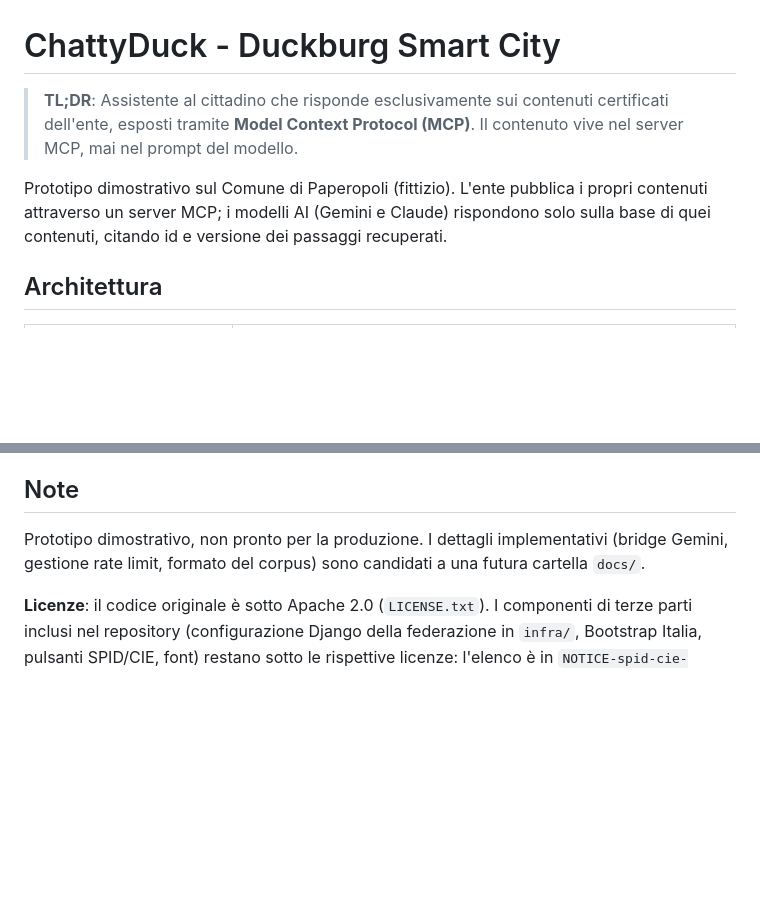
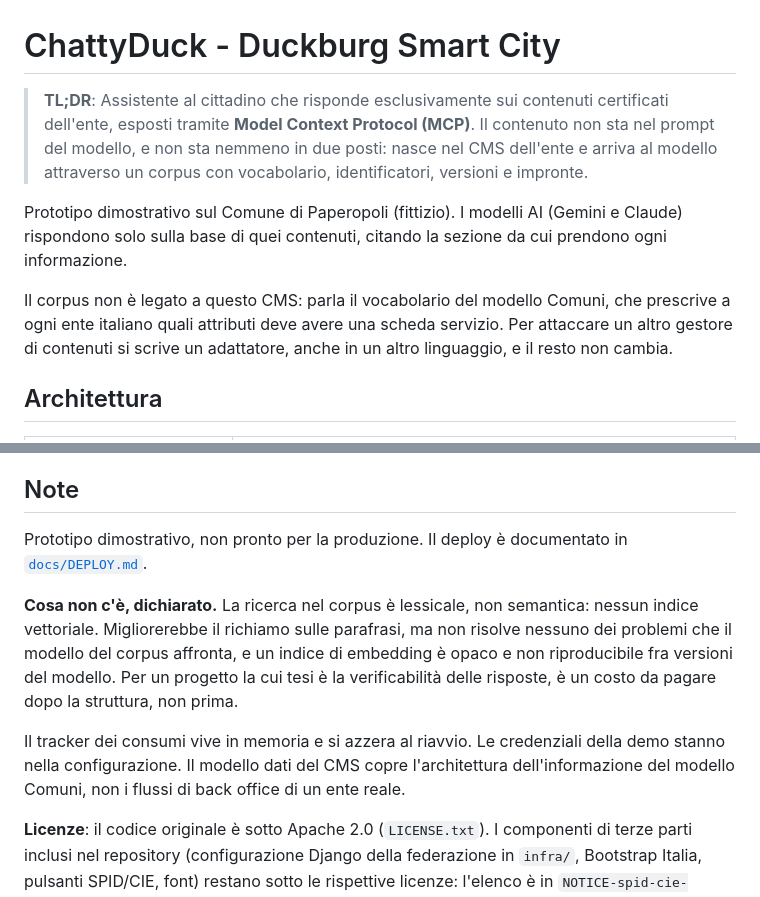
Before and after one commit to fderrigo/DuckburgSmartCity, a Markdown page: README.md, 2 parts joined by grey strips. GitHub-like rendering; blank space fills up the shorter version.

```diff
--- a/README.md
+++ b/README.md
@@ -1,8 +1,10 @@
 # ChattyDuck - Duckburg Smart City
 
-> **TL;DR**: Assistente al cittadino che risponde esclusivamente sui contenuti certificati dell'ente, esposti tramite **Model Context Protocol (MCP)**. Il contenuto vive nel server MCP, mai nel prompt del modello.
+> **TL;DR**: Assistente al cittadino che risponde esclusivamente sui contenuti certificati dell'ente, esposti tramite **Model Context Protocol (MCP)**. Il contenuto non sta nel prompt del modello, e non sta nemmeno in due posti: nasce nel CMS dell'ente e arriva al modello attraverso un corpus con vocabolario, identificatori, versioni e impronte.
 
-Prototipo dimostrativo sul Comune di Paperopoli (fittizio). L'ente pubblica i propri contenuti attraverso un server MCP; i modelli AI (Gemini e Claude) rispondono solo sulla base di quei contenuti, citando id e versione dei passaggi recuperati.
+Prototipo dimostrativo sul Comune di Paperopoli (fittizio). I modelli AI (Gemini e Claude) rispondono solo sulla base di quei contenuti, citando la sezione da cui prendono ogni informazione.
+
+Il corpus non è legato a questo CMS: parla il vocabolario del modello Comuni, che prescrive a ogni ente italiano quali attributi deve avere una scheda servizio. Per attaccare un altro gestore di contenuti si scrive un adattatore, anche in un altro linguaggio, e il resto non cambia.
 
 ## Architettura
 
@@ -316,6 +390,17 @@ La pagina "Deviazioni dichiarate" documenta i criteri che la demo non supera per
 
 ## Note
 
-Prototipo dimostrativo, non pronto per la produzione. I dettagli implementativi (bridge Gemini, gestione rate limit, formato del corpus) sono candidati a una futura cartella `docs/`.
+Prototipo dimostrativo, non pronto per la produzione. Il deploy è documentato in
+[`docs/DEPLOY.md`](docs/DEPLOY.md).
+
+**Cosa non c'è, dichiarato.** La ricerca nel corpus è lessicale, non semantica: nessun
+indice vettoriale. Migliorerebbe il richiamo sulle parafrasi, ma non risolve nessuno dei
+problemi che il modello del corpus affronta, e un indice di embedding è opaco e non
+riproducibile fra versioni del modello. Per un progetto la cui tesi è la verificabilità
+delle risposte, è un costo da pagare dopo la struttura, non prima.
+
+Il tracker dei consumi vive in memoria e si azzera al riavvio. Le credenziali della demo
+stanno nella configurazione. Il modello dati del CMS copre l'architettura
+dell'informazione del modello Comuni, non i flussi di back office di un ente reale.
 
 **Licenze**: il codice originale è sotto Apache 2.0 (`LICENSE.txt`). I componenti di terze parti inclusi nel repository (configurazione Django della federazione in `infra/`, Bootstrap Italia, pulsanti SPID/CIE, font) restano sotto le rispettive licenze: l'elenco è in `NOTICE-spid-cie-oidc.txt`.
```
Also changed, not shown: other parts of README.md (+73 -1 lines).
